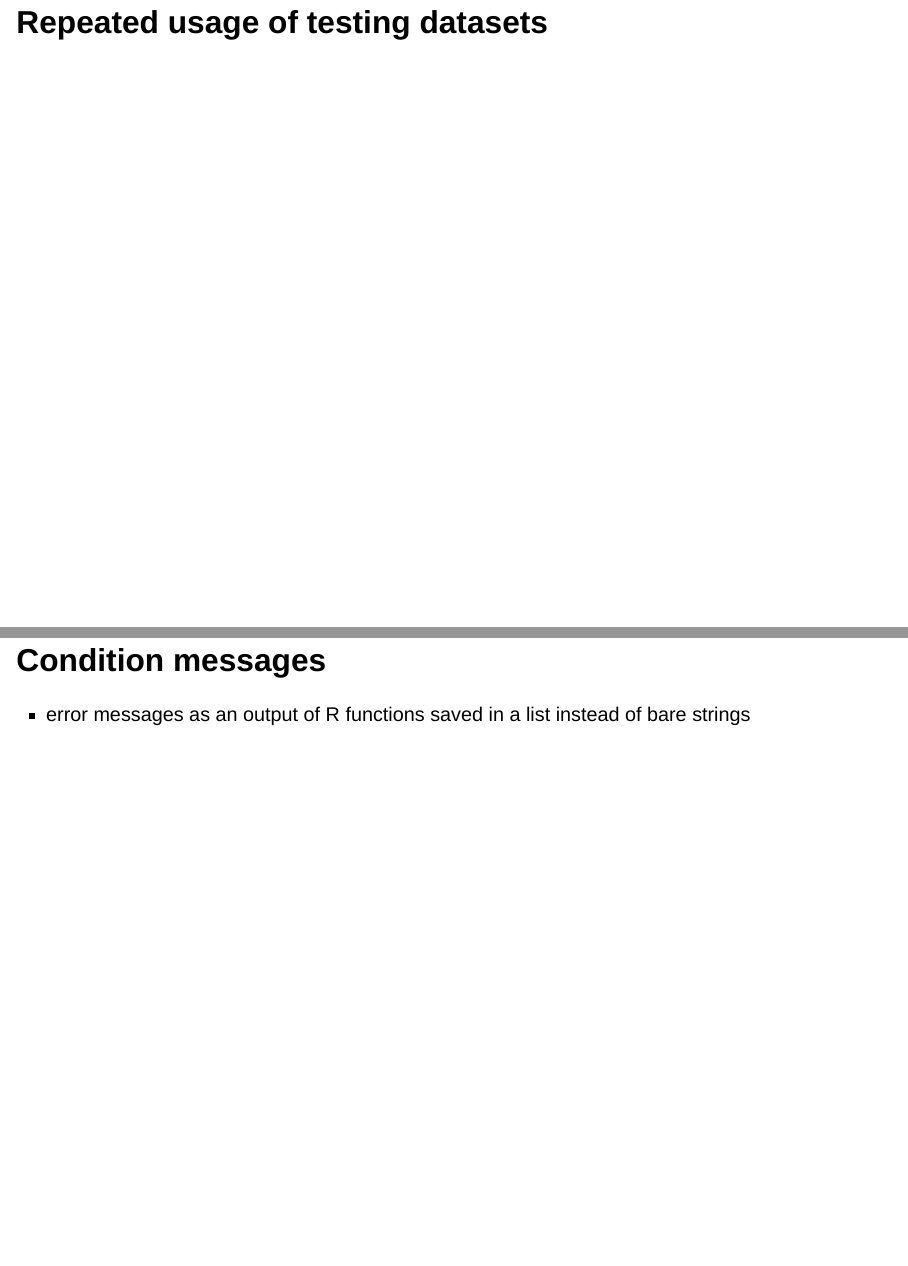
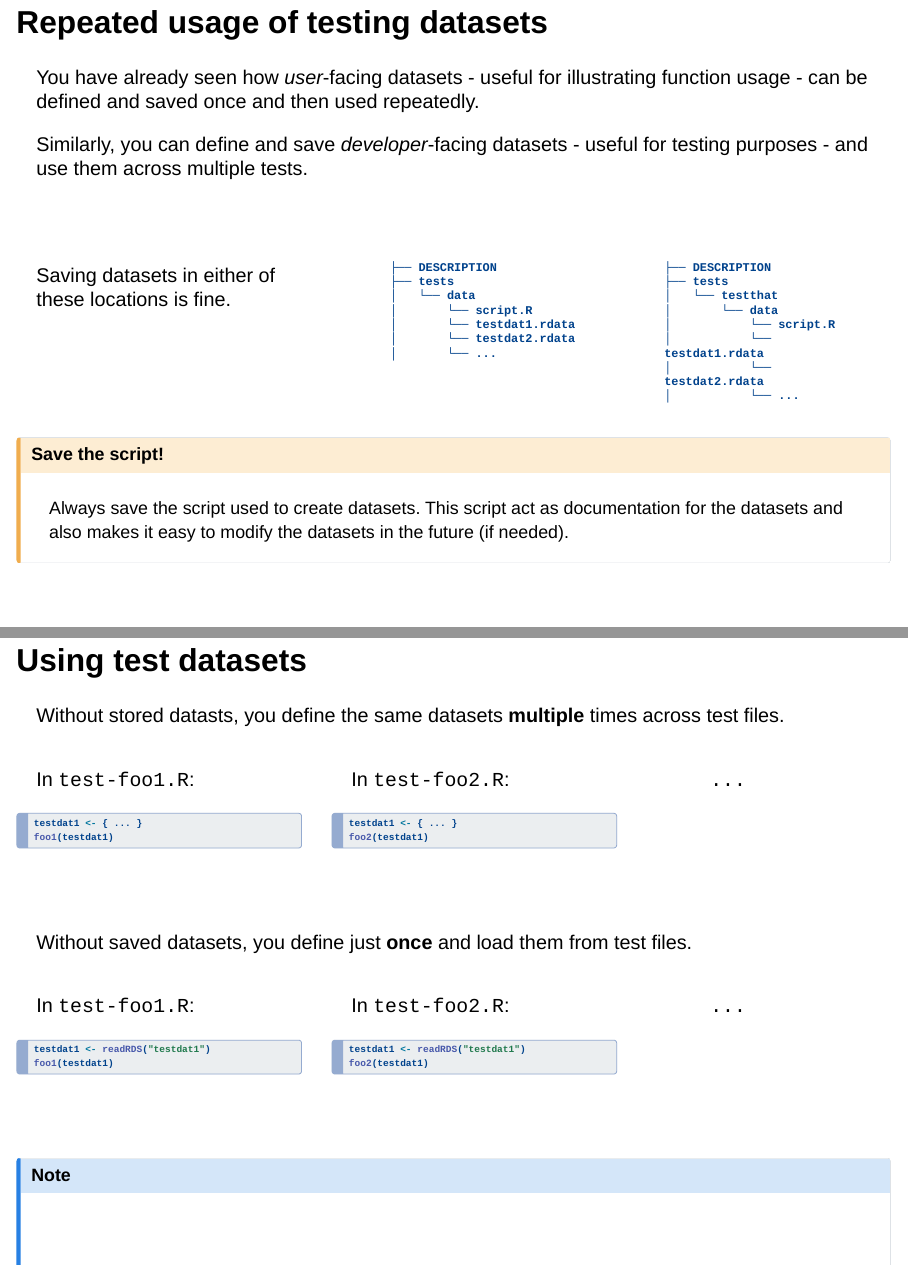
Before and after one commit to IndrajeetPatil/dry-r-package-development, a Quarto document (slides.qmd): pages 26 and 27 of 35 before the commit and pages 26 and 28 of 39 after it, joined at a grey line. Rendered offline with R 4.5, knitr and Pandoc in place of Quarto, with nearby package versions; drawn as Slidy slides in place of the format the file asks for.

Commit message:
test datsets

````diff
--- a/slides.qmd
+++ b/slides.qmd
@@ -609,3 +609,126 @@ patrick::with_parameters_test_that(
 ::::
 
 ## Repeated usage of testing datasets {.smaller}
+
+You have already seen how *user*-facing datasets - useful for illustrating function usage - can be defined and saved once and then used repeatedly.
+
+Similarly, you can define and save *developer*-facing datasets - useful for testing purposes - and use them across multiple tests.
+
+</br>
+
+. . .
+
+:::: {.columns}
+
+::: {.column width='40%'}
+
+Saving datasets in either of these locations is fine.
+
+:::
+
+::: {.column width='30%'}
+
+```
+├── DESCRIPTION
+├── tests
+│   └── data
+│       └── script.R
+│       └── testdat1.rdata
+│       └── testdat2.rdata
+│       └── ...
+```
+
+:::
+
+::: {.column width='30%'}
+
+```
+├── DESCRIPTION
+├── tests
+│   └── testthat
+│       └── data
+│           └── script.R
+│           └── testdat1.rdata
+│           └── testdat2.rdata
+│           └── ...
+```
+
+:::
+::::
+
+:::{.callout-caution}
+
+## Save the script!
+
+Always save the script used to create datasets. This script act as documentation for the datasets and also makes it easy to modify the datasets in the future (if needed).
+
+:::
+
+## Using test datasets {.smaller}
+
+Without stored datasts, you define the same datasets **multiple** times across test files.
+
+:::: {.columns}
+
+::: {.column width='35%'}
+
+In `test-foo1.R`:
+
+```r
+testdat1 <- { ... }
+foo1(testdat1)
+```
+
+:::
+
+::: {.column width='35%'}
+
+In `test-foo2.R`:
+
+```r
+testdat1 <- { ... }
+foo2(testdat1)
+```
+
+:::
+
+::: {.column width='30%'}
+
+&nbsp; &nbsp; &nbsp; &nbsp; `...`
+
+:::
+
+::::
+
+</br>
+
+. . .
+
+Without saved datasets, you define just **once** and load them from test files.
+
+:::: {.columns}
+
+::: {.column width='35%'}
+
+In `test-foo1.R`:
+
+```r
+testdat1 <- readRDS("testdat1")
+foo1(testdat1)
+```
+
+:::
+
+::: {.column width='35%'}
+
+In `test-foo2.R`:
+
+```r
+testdat1 <- readRDS("testdat1")
+foo2(testdat1)
+```
+
+:::
+
+
+::: {.column width='30%'}
````
Also changed, not shown: slides.html, slides.qmd (32 more changed lines).
